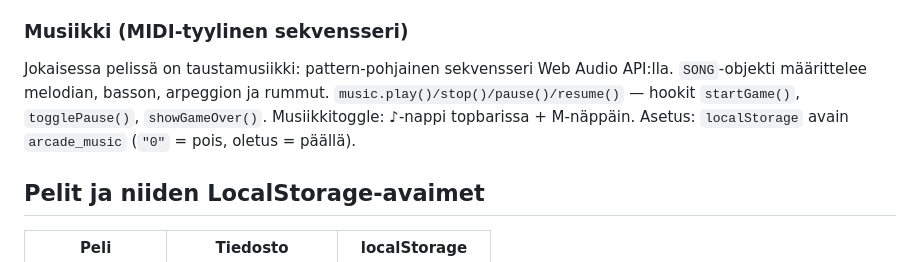
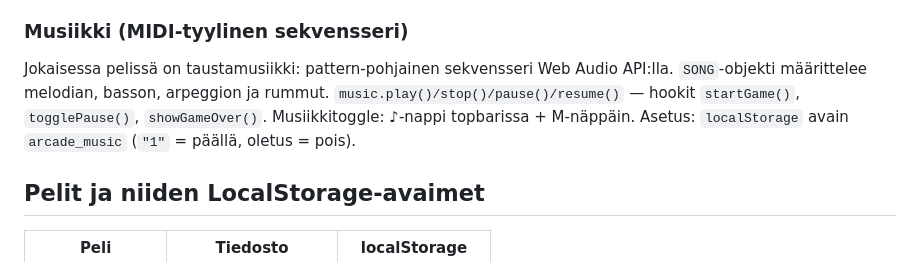
Before and after one commit to Anttoni1/pikkupelit, a Markdown page: CLAUDE.md, the part around the change. GitHub-like rendering.

Commit message:
Update docs to reflect music-off-by-default change
https://claude.ai/code/session_013hzhQ2ZLhoMXcoqwApddbp

```diff
--- a/CLAUDE.md
+++ b/CLAUDE.md
@@ -76,7 +76,7 @@ Muoto: `pelinimi_hi` — esim. `tetris_hi`, `invaders_hi`, `arkanoid_hi`, `2048_
 Enhanced `beep(freq, duration, opts)` — tukee `{vol, wave, attack, pitchEnd, detune}` tai pelkkä numero (volume). `beepNoise(dur, vol, filterFreq)` percussive-efekteihin. Muista `audioCtx.resume()` — iOS luo AudioContextin suspended-tilassa.
 
 ### Musiikki (MIDI-tyylinen sekvensseri)
-Jokaisessa pelissä on taustamusiikki: pattern-pohjainen sekvensseri Web Audio API:lla. `SONG`-objekti määrittelee melodian, basson, arpeggion ja rummut. `music.play()/stop()/pause()/resume()` — hookit `startGame()`, `togglePause()`, `showGameOver()`. Musiikkitoggle: ♪-nappi topbarissa + M-näppäin. Asetus: `localStorage` avain `arcade_music` (`"0"` = pois, oletus = päällä).
+Jokaisessa pelissä on taustamusiikki: pattern-pohjainen sekvensseri Web Audio API:lla. `SONG`-objekti määrittelee melodian, basson, arpeggion ja rummut. `music.play()/stop()/pause()/resume()` — hookit `startGame()`, `togglePause()`, `showGameOver()`. Musiikkitoggle: ♪-nappi topbarissa + M-näppäin. Asetus: `localStorage` avain `arcade_music` (`"1"` = päällä, oletus = pois).
 
 ## Pelit ja niiden LocalStorage-avaimet
 
```
Also changed, not shown: retro-arcade-design-guide.md (+1 -1 lines).
